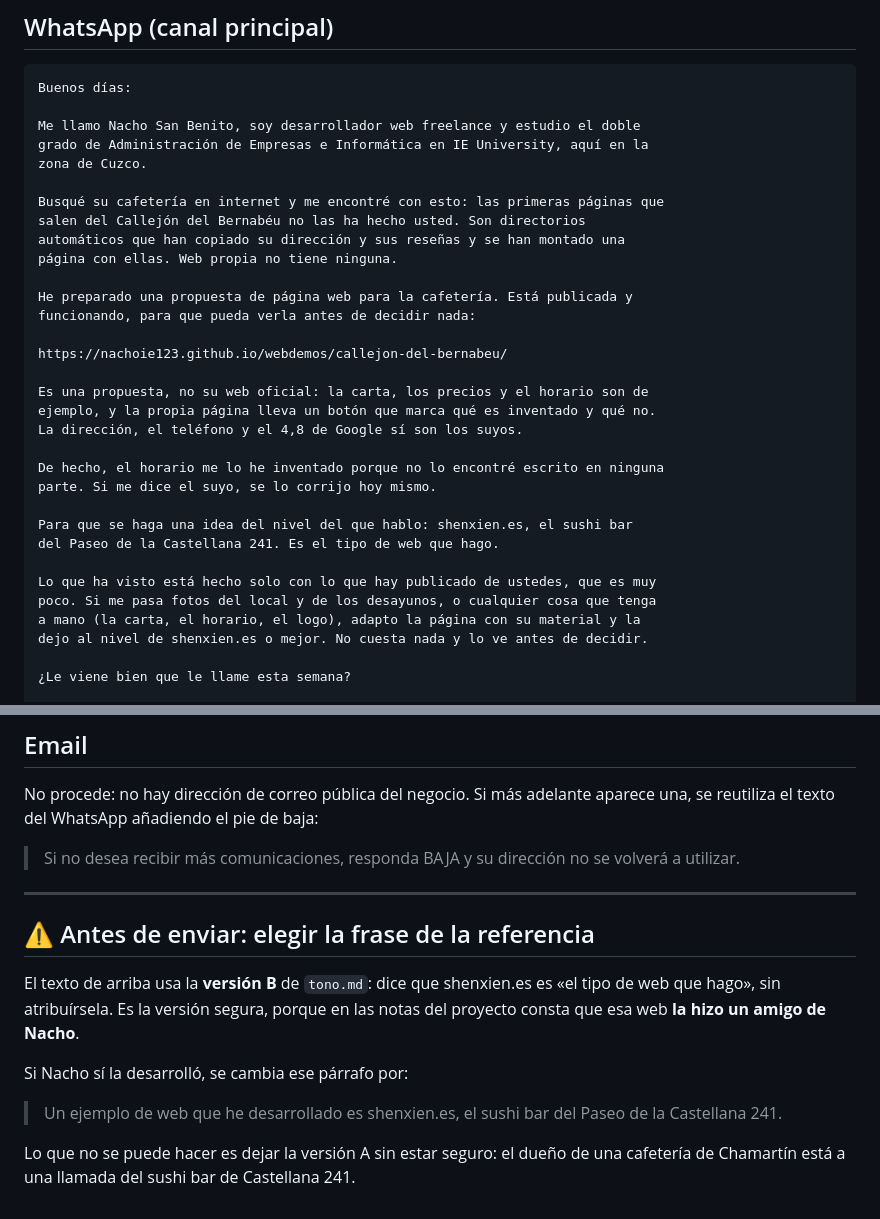
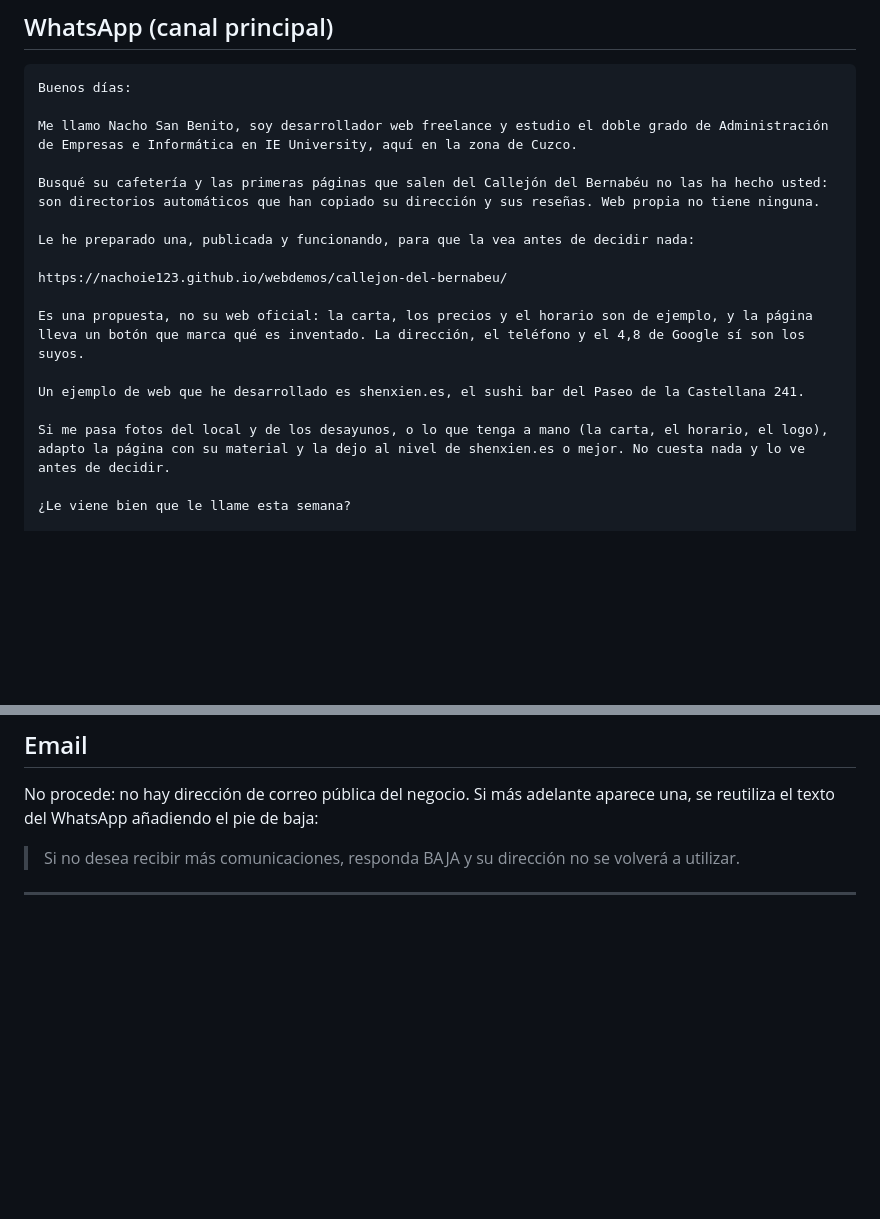
Before and after one commit to nachoie123/webdemos, a Markdown page: plantillas/mensajes-callejon-del-bernabeu.md, 2 parts joined by grey strips. Drawn GitHub-style; blank space fills up the shorter version.

Commit message:
shenxien.es la hizo Nacho: se cita como ejemplo propio
Confirmado el 20/09/2026. Se quita la doble versión de la frase en tono.md y en
el mensaje del Callejón, y se corrige la atribución del molde de restaurante.

El WhatsApp pasa de 1.575 a 1.168 caracteres: el enlace wa.me no abría con el
texto largo. Se deja también out/texto-callejon-del-bernabeu.txt para pegarlo
a mano si el enlace vuelve a fallar.

Co-Authored-By: Claude Opus 5 <noreply@anthropic.com>

````diff
--- a/plantillas/mensajes-callejon-del-bernabeu.md
+++ b/plantillas/mensajes-callejon-del-bernabeu.md
@@ -38,34 +38,19 @@ Y lo que sí es suyo y está verificado: la dirección (Travesía del Doctor Fle
 ```
 Buenos días:
 
-Me llamo Nacho San Benito, soy desarrollador web freelance y estudio el doble
-grado de Administración de Empresas e Informática en IE University, aquí en la
-zona de Cuzco.
+Me llamo Nacho San Benito, soy desarrollador web freelance y estudio el doble grado de Administración de Empresas e Informática en IE University, aquí en la zona de Cuzco.
 
-Busqué su cafetería en internet y me encontré con esto: las primeras páginas que
-salen del Callejón del Bernabéu no las ha hecho usted. Son directorios
-automáticos que han copiado su dirección y sus reseñas y se han montado una
-página con ellas. Web propia no tiene ninguna.
+Busqué su cafetería y las primeras páginas que salen del Callejón del Bernabéu no las ha hecho usted: son directorios automáticos que han copiado su dirección y sus reseñas. Web propia no tiene ninguna.
 
-He preparado una propuesta de página web para la cafetería. Está publicada y
-funcionando, para que pueda verla antes de decidir nada:
+Le he preparado una, publicada y funcionando, para que la vea antes de decidir nada:
 
 https://nachoie123.github.io/webdemos/callejon-del-bernabeu/
 
-Es una propuesta, no su web oficial: la carta, los precios y el horario son de
-ejemplo, y la propia página lleva un botón que marca qué es inventado y qué no.
-La dirección, el teléfono y el 4,8 de Google sí son los suyos.
+Es una propuesta, no su web oficial: la carta, los precios y el horario son de ejemplo, y la página lleva un botón que marca qué es inventado. La dirección, el teléfono y el 4,8 de Google sí son los suyos.
 
-De hecho, el horario me lo he inventado porque no lo encontré escrito en ninguna
-parte. Si me dice el suyo, se lo corrijo hoy mismo.
+Un ejemplo de web que he desarrollado es shenxien.es, el sushi bar del Paseo de la Castellana 241.
 
-Para que se haga una idea del nivel del que hablo: shenxien.es, el sushi bar
-del Paseo de la Castellana 241. Es el tipo de web que hago.
-
-Lo que ha visto está hecho solo con lo que hay publicado de ustedes, que es muy
-poco. Si me pasa fotos del local y de los desayunos, o cualquier cosa que tenga
-a mano (la carta, el horario, el logo), adapto la página con su material y la
-dejo al nivel de shenxien.es o mejor. No cuesta nada y lo ve antes de decidir.
+Si me pasa fotos del local y de los desayunos, o lo que tenga a mano (la carta, el horario, el logo), adapto la página con su material y la dejo al nivel de shenxien.es o mejor. No cuesta nada y lo ve antes de decidir.
 
 ¿Le viene bien que le llame esta semana?
 
@@ -104,17 +89,3 @@ aparece una, se reutiliza el texto del WhatsApp añadiendo el pie de baja:
 
 
 ---
-
-## ⚠ Antes de enviar: elegir la frase de la referencia
-
-El texto de arriba usa la **versión B** de `tono.md`: dice que shenxien.es es
-«el tipo de web que hago», sin atribuírsela. Es la versión segura, porque en las
-notas del proyecto consta que esa web **la hizo un amigo de Nacho**.
-
-Si Nacho sí la desarrolló, se cambia ese párrafo por:
-
-> Un ejemplo de web que he desarrollado es shenxien.es, el sushi bar del Paseo de
-> la Castellana 241.
-
-Lo que no se puede hacer es dejar la versión A sin estar seguro: el dueño de una
-cafetería de Chamartín está a una llamada del sushi bar de Castellana 241.
````
Also changed, not shown: plantillas/tono.md (+3 -10 lines), sistema/moldes/restaurante.md (+1 -1 lines).
